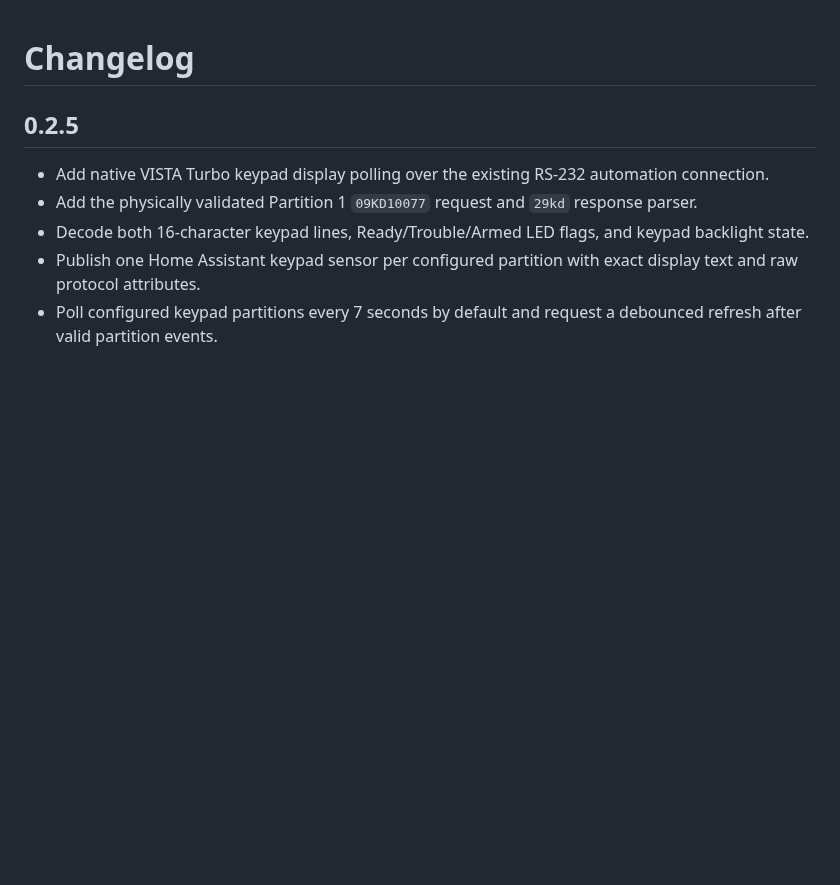
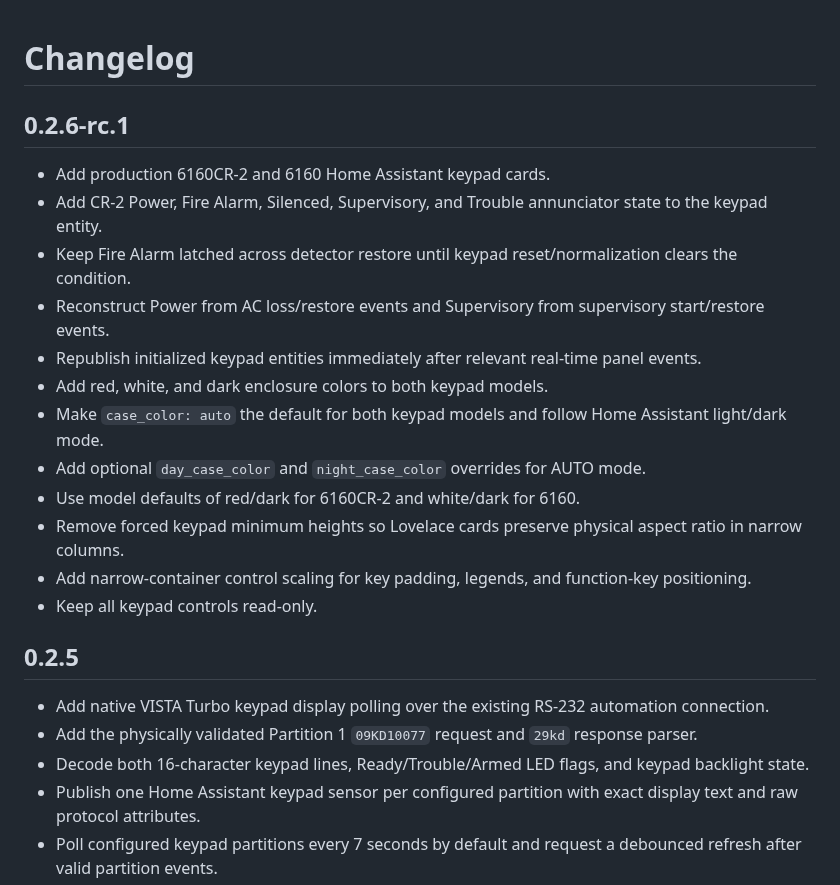
Before and after one commit to wtc-brycel/vistaturbo-hass, a Markdown page: vista128_bridge/CHANGELOG.md, the part around the change. Drawn GitHub-style; blank space fills up the shorter version.

Commit message:
Document 0.2.6 RC1 keypad integration

```diff
--- a/vista128_bridge/CHANGELOG.md
+++ b/vista128_bridge/CHANGELOG.md
@@ -1,4 +1,19 @@
 # Changelog
+
+## 0.2.6-rc.1
+
+- Add production 6160CR-2 and 6160 Home Assistant keypad cards.
+- Add CR-2 Power, Fire Alarm, Silenced, Supervisory, and Trouble annunciator state to the keypad entity.
+- Keep Fire Alarm latched across detector restore until keypad reset/normalization clears the condition.
+- Reconstruct Power from AC loss/restore events and Supervisory from supervisory start/restore events.
+- Republish initialized keypad entities immediately after relevant real-time panel events.
+- Add red, white, and dark enclosure colors to both keypad models.
+- Make `case_color: auto` the default for both keypad models and follow Home Assistant light/dark mode.
+- Add optional `day_case_color` and `night_case_color` overrides for AUTO mode.
+- Use model defaults of red/dark for 6160CR-2 and white/dark for 6160.
+- Remove forced keypad minimum heights so Lovelace cards preserve physical aspect ratio in narrow columns.
+- Add narrow-container control scaling for key padding, legends, and function-key positioning.
+- Keep all keypad controls read-only.
 
 ## 0.2.5
 
```
